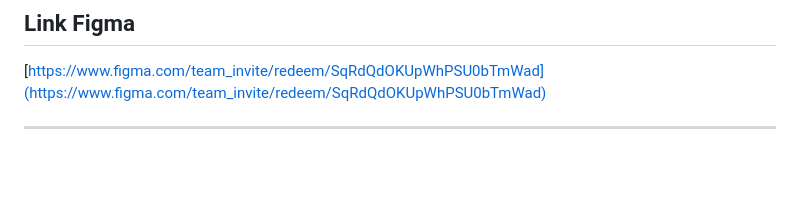
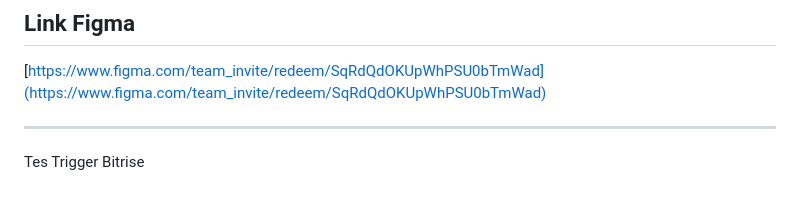
Before and after one commit to PBP-Kelompok-B03/Naik-Mobile, a Markdown page: README.md, the part around the change. Rendered like a GitHub page; blank space fills up the shorter version.

Commit message:
Tes Trigger Bitrise

```diff
--- a/README.md
+++ b/README.md
@@ -138,3 +138,4 @@ Pihak internal Naik yang mengontrol sistem dan keamanan platform.
 [https://www.figma.com/team_invite/redeem/SqRdQdOKUpWhPSU0bTmWad](https://www.figma.com/team_invite/redeem/SqRdQdOKUpWhPSU0bTmWad)
 
 ---
+Tes Trigger Bitrise
```
